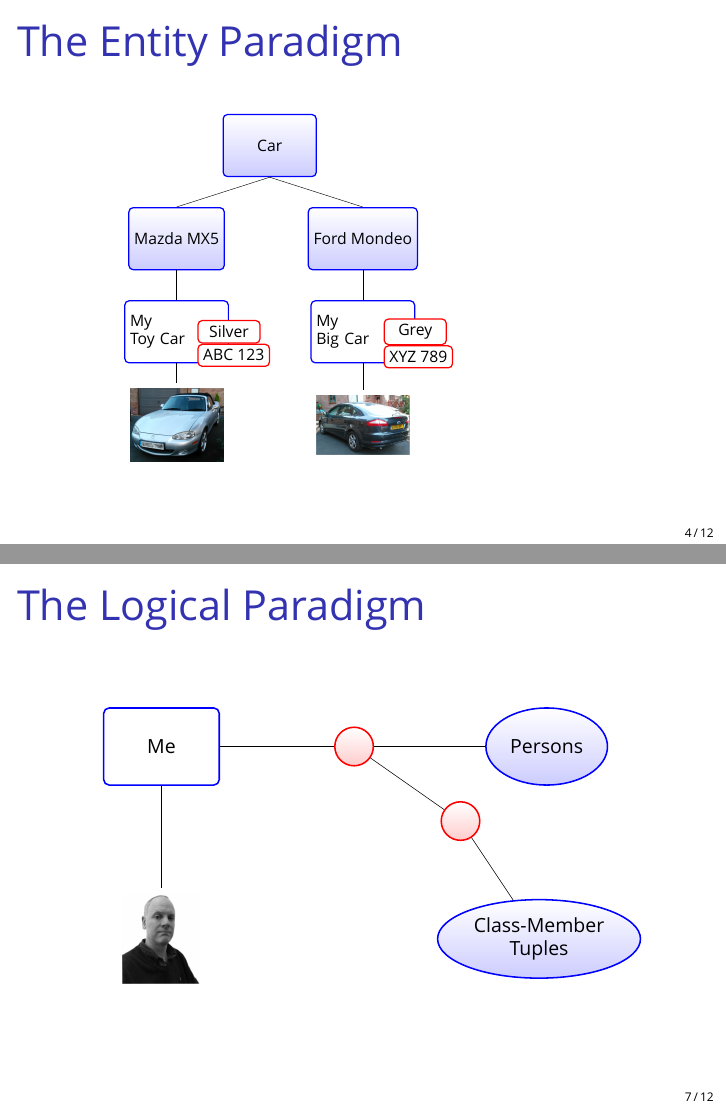
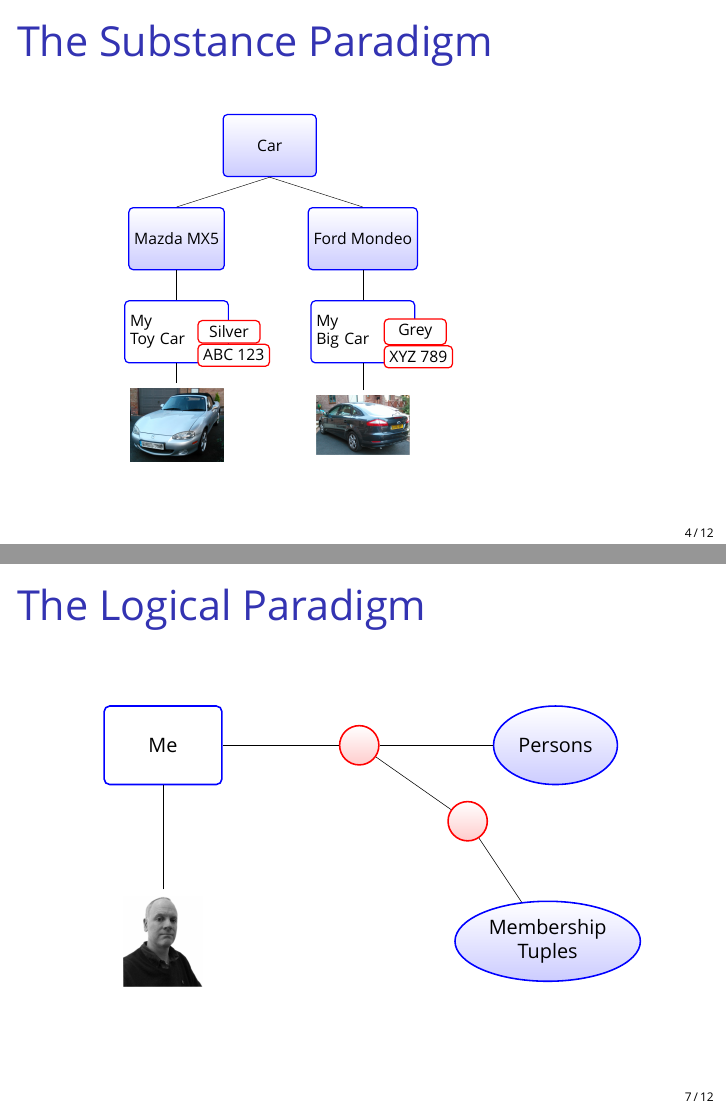
Before and after one commit to meatballs/pyconuk2016, LaTeX slides (pyconuk2016.tex, which reads entity.tex, logical.tex): pages 19 and 30 of 40, joined at a grey line. Compiled offline with XeLaTeX; a missing font is replaced by an installed copy or a similar font.

Commit message:
Add notes

```diff
--- a/entity.tex
+++ b/entity.tex
@@ -2,9 +2,13 @@
 
 \blankscreen{
         Entity Paradigm\textCR
+        2D paper surface - pages, rows, columns\textCR
+        Hierarchy becomes cumbersome\textCR
+        Simplification and Compromise - lossy compression\textCR
+        Database tables much the same
 }
 
-\begin{frame}{The Entity Paradigm}
+\begin{frame}{The Substance Paradigm}
 
     \tikzstyle{primary} = [
         rectangle, rounded corners, line width=0.4mm, draw=blue,
--- a/logical.tex
+++ b/logical.tex
@@ -52,7 +52,7 @@
                 \draw<4-> (t1) -- (owen) {};
                 \draw<4-> (t1) -- (persons) {};
 
-                \node<5-> [class](class-member) at (4) {Class-Member\\ Tuples};
+                \node<5-> [class](class-member) at (4) {Membership\\ Tuples};
 
                 \node<6-> [tuple](t2) at (5) {};
                 \draw<6-> (t2) -- (class-member);
```
